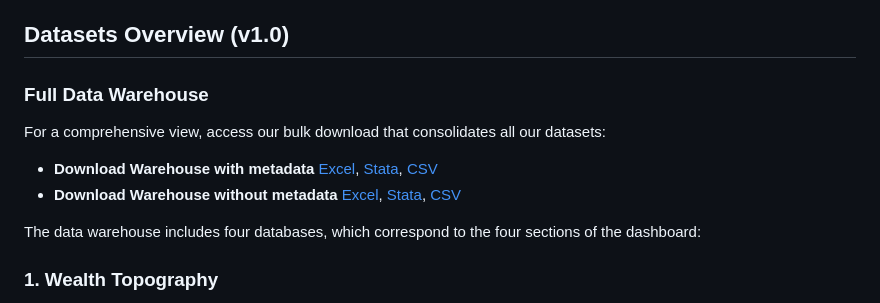
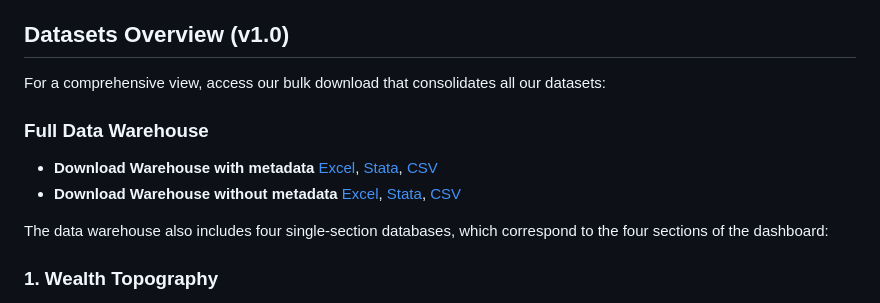
Before and after one commit to gcwealthproject/gcwealthproject, a Markdown page: README.md, the part around the change. Rendered like a GitHub page.

```diff
--- a/README.md
+++ b/README.md
@@ -21,12 +21,14 @@ The [GC Wealth Project website](https://wealthproject.gc.cuny.edu/index.html)
 
 ## Datasets Overview (v1.0)
 
+For a comprehensive view, access our bulk download that consolidates all our datasets:
+
 ### Full Data Warehouse
-For a comprehensive view, access our bulk download that consolidates all our datasets:
+
 - **Download Warehouse with metadata** [Excel](https://docs.google.com/spreadsheets/d/1W5QPAtFphR2n37wzkkqv5ZMuyIZxa-ZA/edit?usp=share_link&ouid=114609468696885316335&rtpof=true&sd=true), [Stata](https://drive.google.com/file/d/1l82VBIsFXiY83UBvklZx8ozZngrGVLiK/view?usp=share_link), [CSV](https://drive.google.com/file/d/1FmO8qVbBshI0iQqyY321jjp1jfKnvLT_/view?usp=share_link)
 - **Download Warehouse without metadata** [Excel](https://docs.google.com/spreadsheets/d/1gXVxqC9MRze6t8rB5V_ZDPDPc-OkgnQi/edit?usp=share_link&ouid=114609468696885316335&rtpof=true&sd=true), [Stata](https://drive.google.com/file/d/1s9V6_uA5-Pl6IXao_UA9odaakUeKnAQI/view?usp=share_link), [CSV](https://drive.google.com/file/d/1dEuqsWiyFfhwSDGysY3qLw0H-iYrolhg/view?usp=share_link)
 
-The data warehouse includes four databases, which correspond to the four sections of the dashboard:
+The data warehouse also includes four single-section databases, which correspond to the four sections of the dashboard:
 
 ### 1. Wealth Topography
 
```
